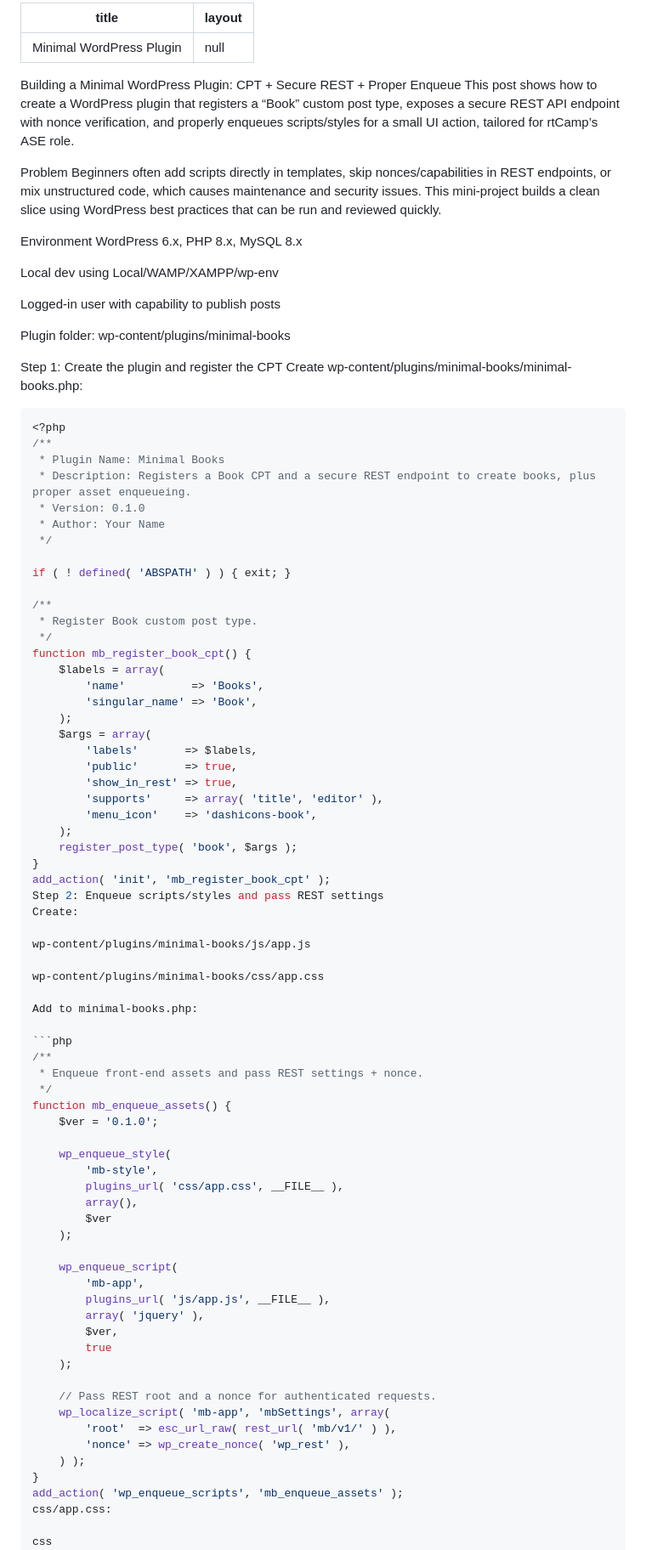
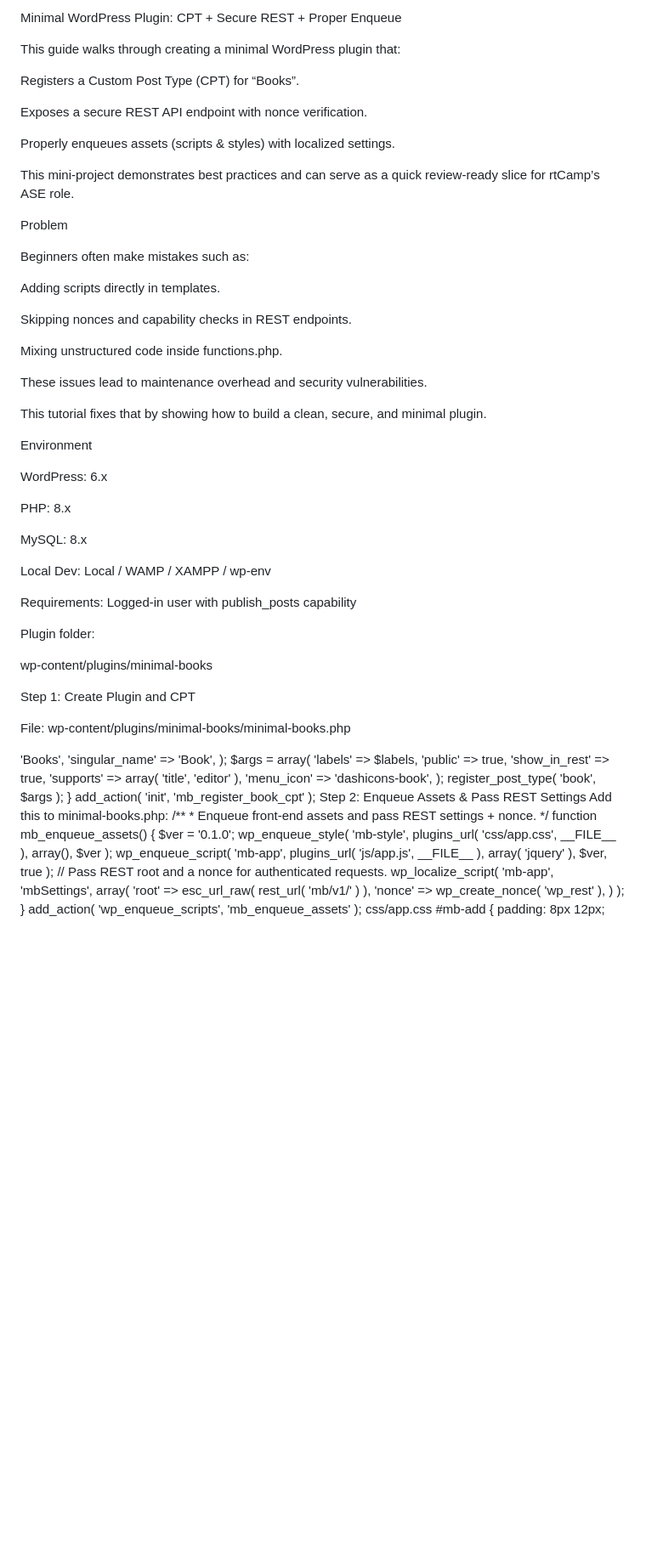
Before and after one commit to Soumen8603/Soumen8603.github.io, a Markdown page: index.md, the part around one of its changes. Shown at 85% size. Rendered like a GitHub page; blank space fills up the shorter version.

````diff
--- a/index.md
+++ b/index.md
@@ -1,29 +1,49 @@
----
-title: Minimal WordPress Plugin
-layout: null
----
+Minimal WordPress Plugin: CPT + Secure REST + Proper Enqueue
 
+This guide walks through creating a minimal WordPress plugin that:
 
+Registers a Custom Post Type (CPT) for “Books”.
 
-Building a Minimal WordPress Plugin: CPT + Secure REST + Proper Enqueue
-This post shows how to create a WordPress plugin that registers a “Book” custom post type, exposes a secure REST API endpoint with nonce verification, and properly enqueues scripts/styles for a small UI action, tailored for rtCamp’s ASE role.
+Exposes a secure REST API endpoint with nonce verification.
+
+Properly enqueues assets (scripts & styles) with localized settings.
+
+This mini-project demonstrates best practices and can serve as a quick review-ready slice for rtCamp’s ASE role.
 
 Problem
-Beginners often add scripts directly in templates, skip nonces/capabilities in REST endpoints, or mix unstructured code, which causes maintenance and security issues. This mini‑project builds a clean slice using WordPress best practices that can be run and reviewed quickly.
+
+Beginners often make mistakes such as:
+
+Adding scripts directly in templates.
+
+Skipping nonces and capability checks in REST endpoints.
+
+Mixing unstructured code inside functions.php.
+
+These issues lead to maintenance overhead and security vulnerabilities.
+
+This tutorial fixes that by showing how to build a clean, secure, and minimal plugin.
 
 Environment
-WordPress 6.x, PHP 8.x, MySQL 8.x
 
-Local dev using Local/WAMP/XAMPP/wp‑env
+WordPress: 6.x
 
-Logged‑in user with capability to publish posts
+PHP: 8.x
 
-Plugin folder: wp-content/plugins/minimal-books
+MySQL: 8.x
 
-Step 1: Create the plugin and register the CPT
-Create wp-content/plugins/minimal-books/minimal-books.php:
+Local Dev: Local / WAMP / XAMPP / wp-env
 
-```php
+Requirements: Logged-in user with publish_posts capability
+
+Plugin folder:
+
+wp-content/plugins/minimal-books
+
+Step 1: Create Plugin and CPT
+
+File: wp-content/plugins/minimal-books/minimal-books.php
+
 <?php
 /**
  * Plugin Name: Minimal Books
@@ -31,7 +51,6 @@ Create wp-content/plugins/minimal-books/minimal-books.php:
  * Version: 0.1.0
  * Author: Your Name
  */
-
 if ( ! defined( 'ABSPATH' ) ) { exit; }
 
 /**
@@ -52,16 +71,11 @@ function mb_register_book_cpt() {
     register_post_type( 'book', $args );
 }
 add_action( 'init', 'mb_register_book_cpt' );
-Step 2: Enqueue scripts/styles and pass REST settings
-Create:
 
-wp-content/plugins/minimal-books/js/app.js
+Step 2: Enqueue Assets & Pass REST Settings
 
-wp-content/plugins/minimal-books/css/app.css
+Add this to minimal-books.php:
 
-Add to minimal-books.php:
-
-```php
 /**
  * Enqueue front-end assets and pass REST settings + nonce.
  */
@@ -90,9 +104,8 @@ function mb_enqueue_assets() {
     ) );
 }
 add_action( 'wp_enqueue_scripts', 'mb_enqueue_assets' );
-css/app.css:
 
-css
+css/app.css
 #mb-add {
   padding: 8px 12px;
   background: #2271b1;
````
Also changed, not shown: other parts of index.md (+10 -6 lines).
